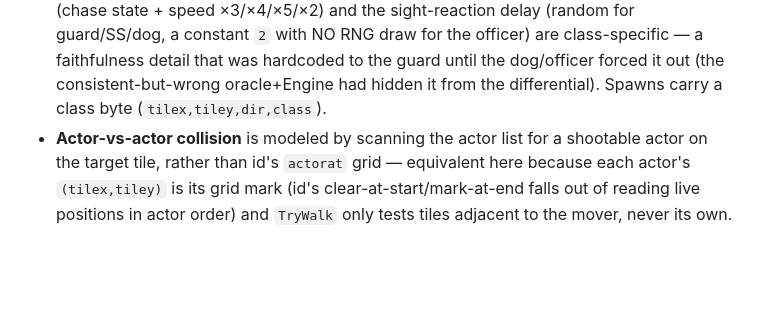
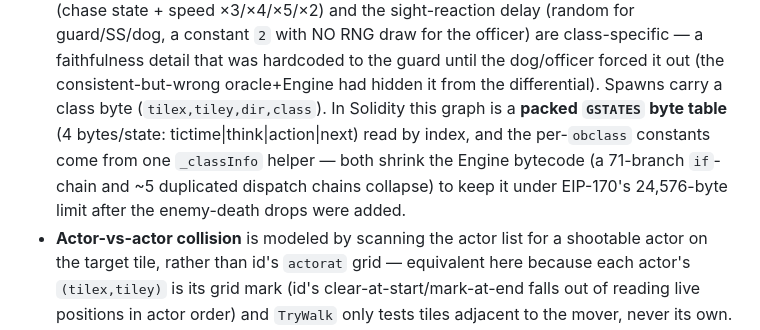
Before and after one commit to nikicat/eth-doom, a Markdown page: docs/DESIGN.md, the part around one of its changes. Rendered like a GitHub page; blank space fills up the shorter version.

```diff
--- a/docs/DESIGN.md
+++ b/docs/DESIGN.md
@@ -177,7 +195,10 @@ are deviations from id's *render-coupled* code, not between our two implementati
   (random for guard/SS/dog, a constant `2` with NO RNG draw for the officer) are class-specific — a
   faithfulness detail that was hardcoded to the guard until the dog/officer forced it out (the
   consistent-but-wrong oracle+Engine had hidden it from the differential). Spawns carry a class byte
-  (`tilex,tiley,dir,class`).
+  (`tilex,tiley,dir,class`). In Solidity this graph is a **packed `GSTATES` byte table** (4 bytes/state:
+  tictime|think|action|next) read by index, and the per-`obclass` constants come from one `_classInfo`
+  helper — both shrink the Engine bytecode (a 71-branch `if`-chain and ~5 duplicated dispatch chains
+  collapse) to keep it under EIP-170's 24,576-byte limit after the enemy-death drops were added.
 - **Actor-vs-actor collision** is modeled by scanning the actor list for a shootable actor on the
   target tile, rather than id's `actorat` grid — equivalent here because each actor's `(tilex,tiley)`
   is its grid mark (id's clear-at-start/mark-at-end falls out of reading live positions in actor
```
Also changed, not shown: other parts of docs/DESIGN.md (+20 -2 lines), docs/STATUS.md (+47 -35 lines).
